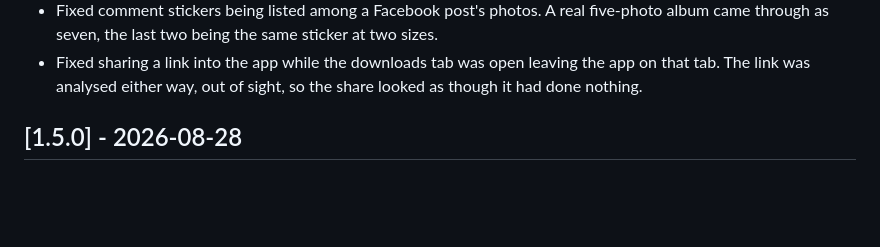
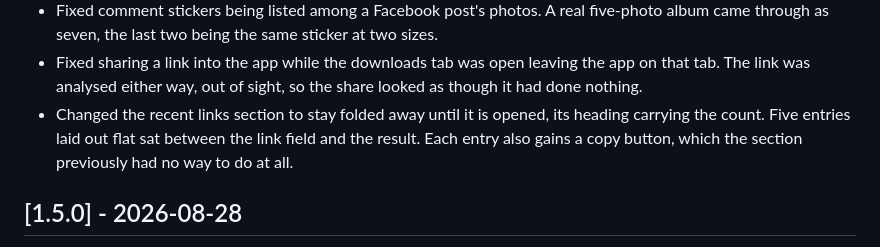
Before and after one commit to vannt-dev/nimbleclip, a Markdown page: CHANGELOG.md, the part around the change. Rendered like a GitHub page; blank space fills up the shorter version.

Commit message:
docs(changelog): note the folded recent links section
Both halves are visible to a user: the section no longer takes the space it
did, and a link can be copied out of it.

```diff
--- a/CHANGELOG.md
+++ b/CHANGELOG.md
@@ -27,6 +27,10 @@ uses [Semantic Versioning](https://semver.org/) and release tags in the form
 - Fixed sharing a link into the app while the downloads tab was open leaving
   the app on that tab. The link was analysed either way, out of sight, so the
   share looked as though it had done nothing.
+- Changed the recent links section to stay folded away until it is opened, its
+  heading carrying the count. Five entries laid out flat sat between the link
+  field and the result. Each entry also gains a copy button, which the section
+  previously had no way to do at all.
 
 ## [1.5.0] - 2026-08-28
 
```
